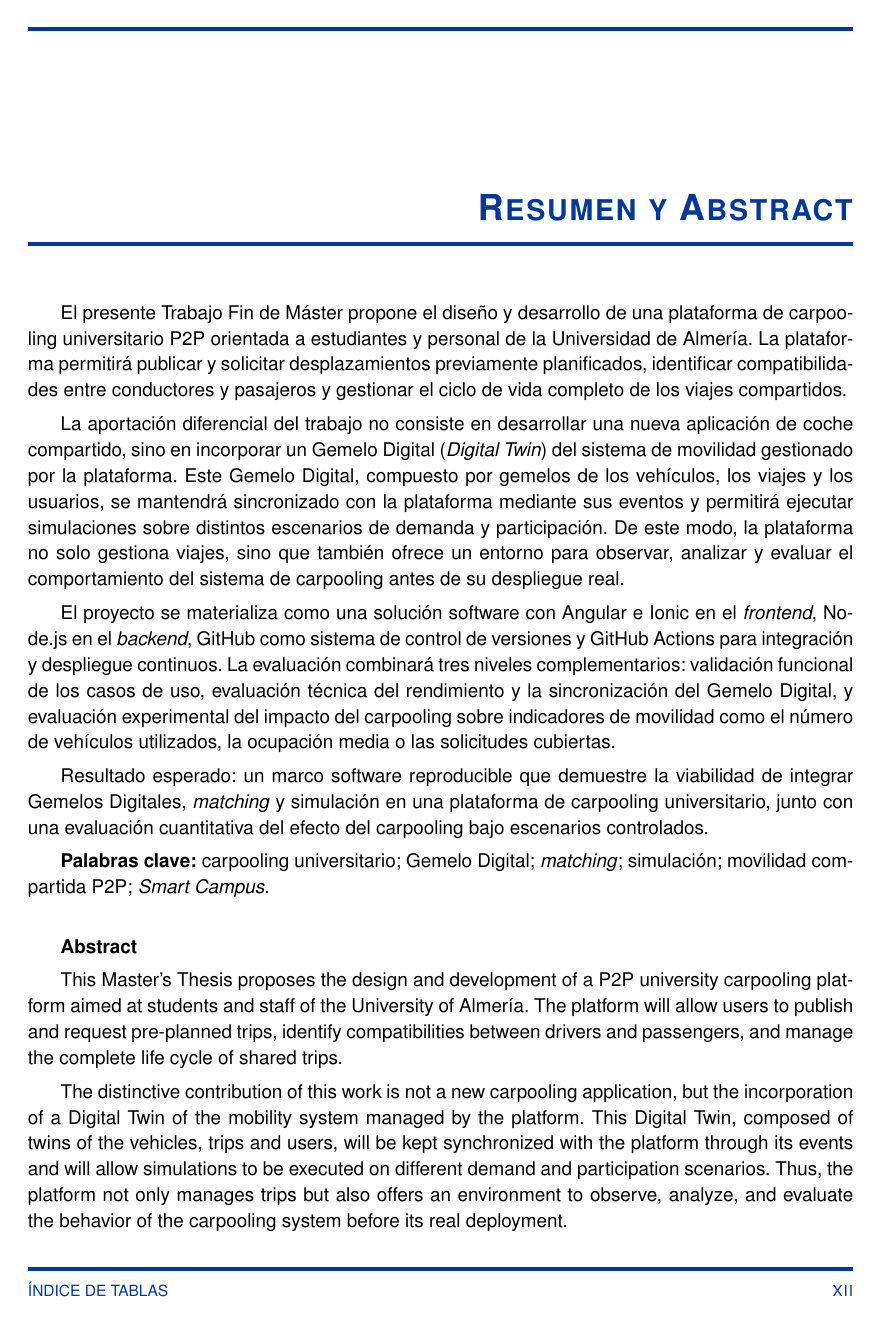
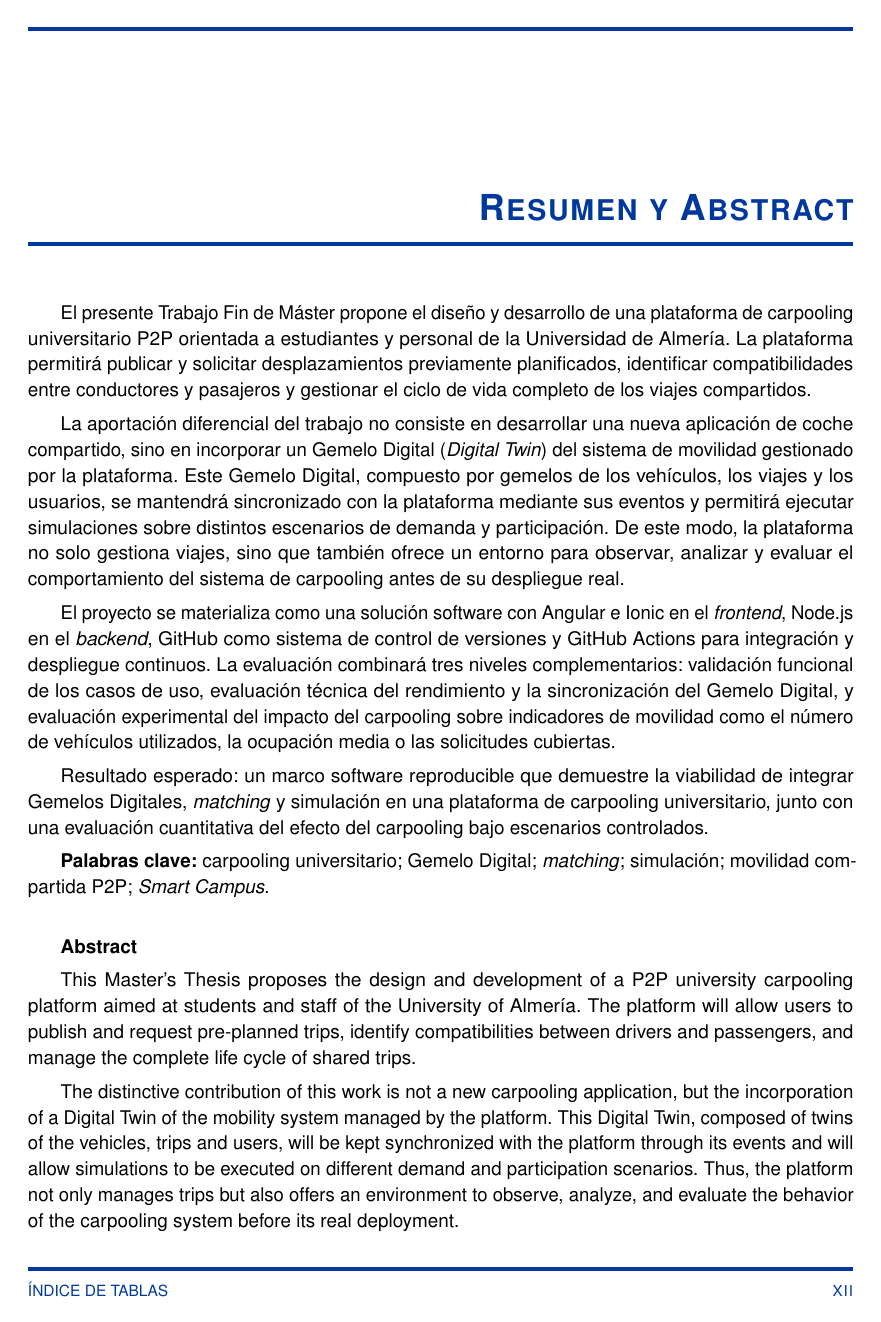
Before and after one commit to atc757-ual/Plantilla-TFM-Informatica-UAL, a LaTeX thesis (main.tex): page 12 of 103 before the commit and page 12 of 102 after it. Compiled offline with pdfLaTeX.

Commit message:
Justificación más fina: xurl, microtype y emergencystretch

```diff
--- a/main.tex
+++ b/main.tex
@@ -43,8 +43,16 @@
 
 \usepackage{pdfpages}
 % hyperref se carga al final del preámbulo (justo antes de \begin{document}).
-% url se carga aquí porque UAL.sty usa \UrlBreaks (antes lo traía hyperref).
-\usepackage{url}
+% xurl (que incluye url) se carga aquí porque UAL.sty usa \UrlBreaks (antes
+% lo traía hyperref); además deja partir las URL por cualquier carácter, así
+% una dirección larga no se sale del margen.
+\usepackage{xurl}
+
+% Justificación más fina (pdflatex): microtype ajusta un poco el espaciado y
+% el ancho de las letras, y \emergencystretch da un último margen de espacio
+% antes de dejar que una línea se salga (rutas en \texttt, palabras largas...)
+\usepackage{microtype}
+\setlength{\emergencystretch}{3em}
 
 % emptypage solo actúa con twoside (vacía las páginas en blanco que deja
 % \cleardoublepage). Con oneside no hace nada: descomentar junto con twoside.
```
